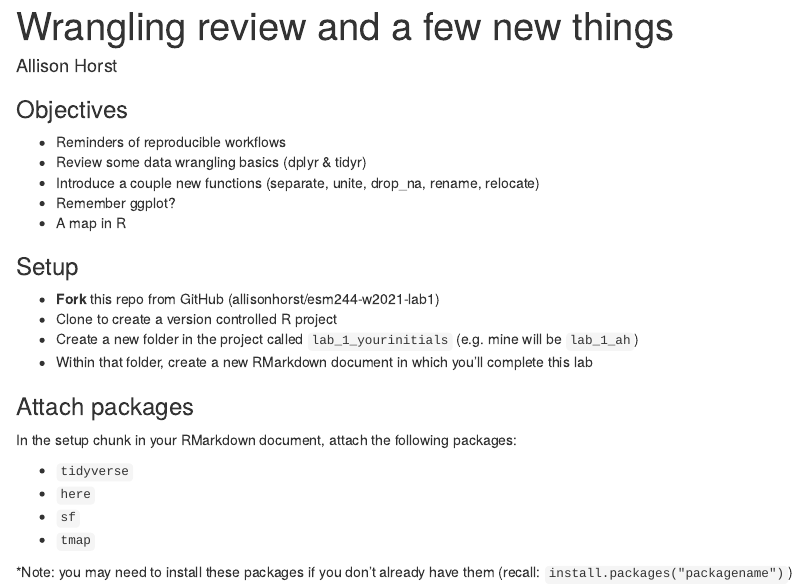
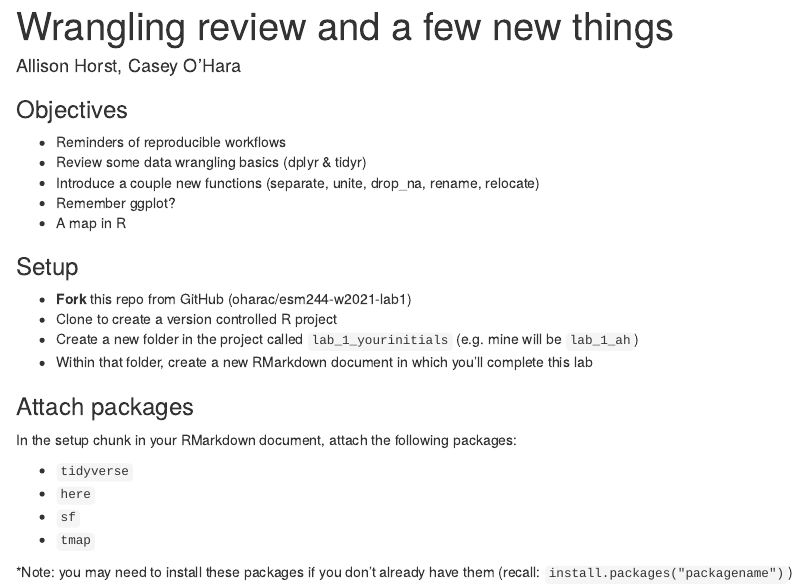
Before and after one commit to zoesims/esm244_w2024_lab1, an R Markdown document (code_key/lab1_key.Rmd): the page in a window 1100 px wide, from its top. Rendered offline with R 4.5, knitr and Pandoc, with nearby package versions; some code elsewhere in the file could not run offline.

Commit message:
quick update to new repo

```diff
--- a/code_key/lab1_key.Rmd
+++ b/code_key/lab1_key.Rmd
@@ -1,6 +1,6 @@
 ---
 title: "Wrangling review and a few new things"
-author: "Allison Horst"
+author: "Allison Horst, Casey O'Hara"
 output: html_document
 ---
 
@@ -14,7 +14,7 @@ output: html_document
 
 ### Setup
 
-- **Fork** this repo from GitHub (allisonhorst/esm244-w2021-lab1)
+- **Fork** this repo from GitHub (oharac/esm244-w2021-lab1)
 - Clone to create a version controlled R project
 - Create a new folder in the project called `lab_1_yourinitials` (e.g. mine will be `lab_1_ah`)
 - Within that folder, create a new RMarkdown document in which you'll complete this lab
```
Also changed, not shown: code_key/lab1_key.Rmd (1 more changed lines).
